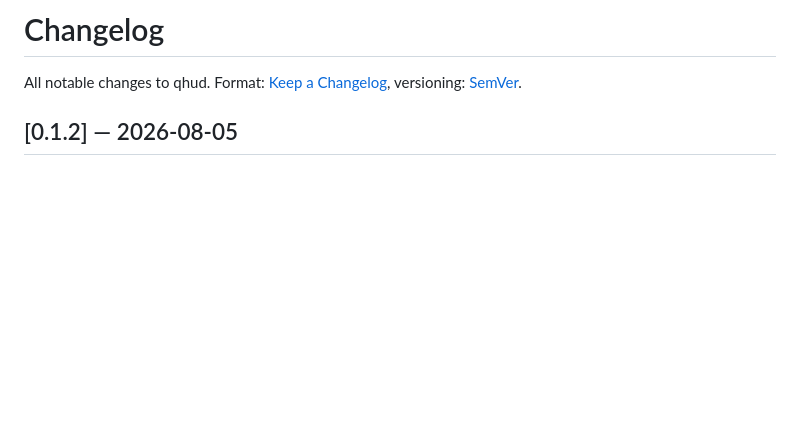
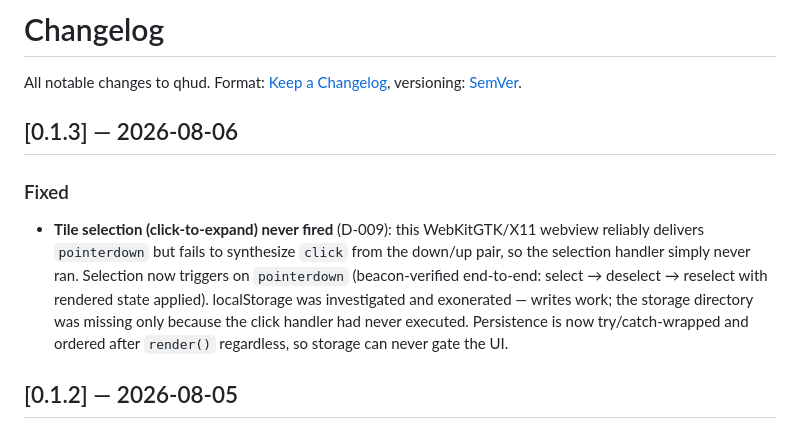
Before and after one commit to chquandogong/qhud, a Markdown page: CHANGELOG.md, the part around the change. Rendered like a GitHub page; blank space fills up the shorter version.

```diff
--- a/CHANGELOG.md
+++ b/CHANGELOG.md
@@ -1,6 +1,21 @@
 # Changelog
 
 All notable changes to qhud. Format: [Keep a Changelog](https://keepachangelog.com/), versioning: [SemVer](https://semver.org/).
+
+## [0.1.3] — 2026-08-06
+
+### Fixed
+
+- **Tile selection (click-to-expand) never fired** (D-009): this
+  WebKitGTK/X11 webview reliably delivers `pointerdown` but fails to
+  synthesize `click` from the down/up pair, so the selection handler
+  simply never ran. Selection now triggers on `pointerdown`
+  (beacon-verified end-to-end: select → deselect → reselect with
+  rendered state applied). localStorage was investigated and
+  exonerated — writes work; the storage directory was missing only
+  because the click handler had never executed. Persistence is now
+  try/catch-wrapped and ordered after `render()` regardless, so
+  storage can never gate the UI.
 
 ## [0.1.2] — 2026-08-05
 
```
Also changed, not shown: docs/02-decisions/DECISION_LOG.md (+20 -0 lines).
